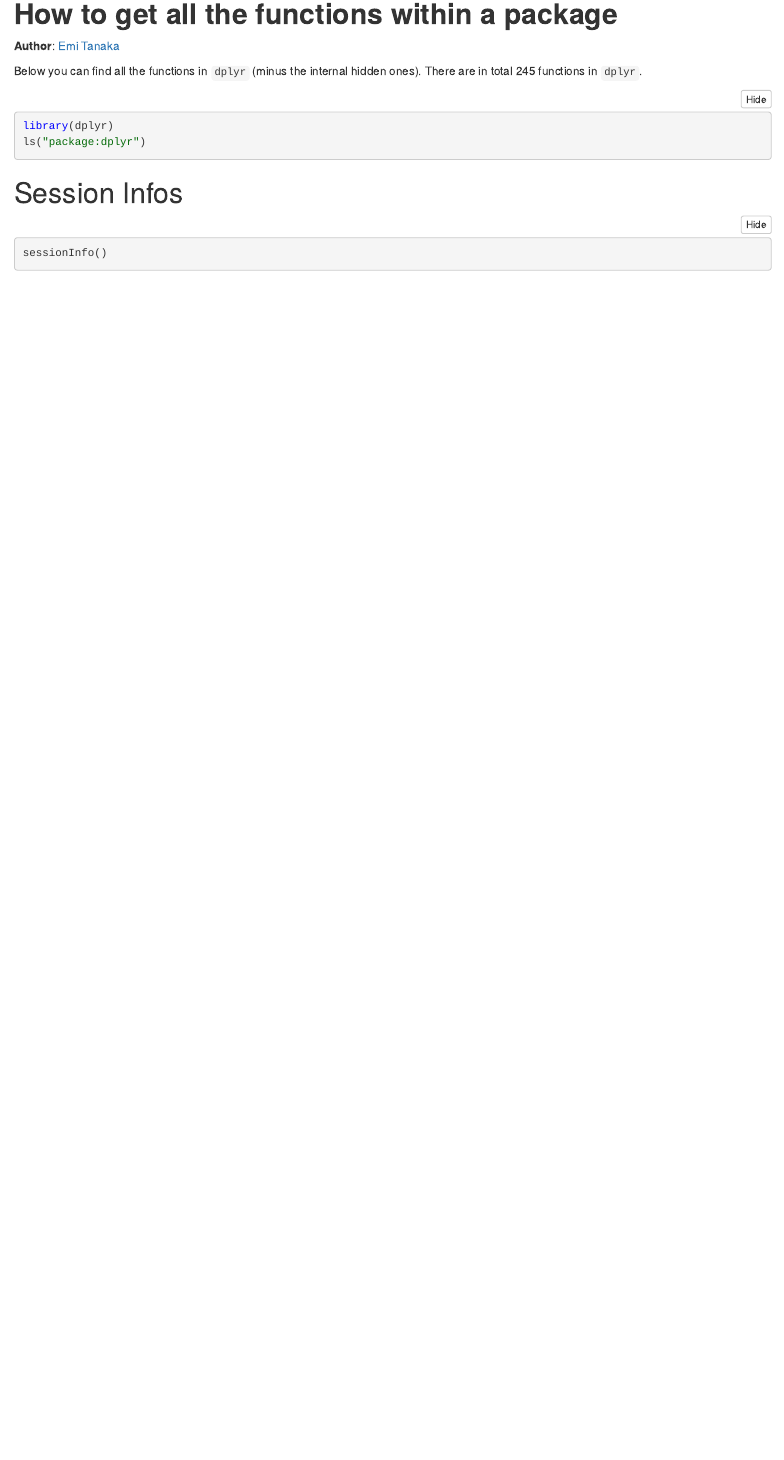
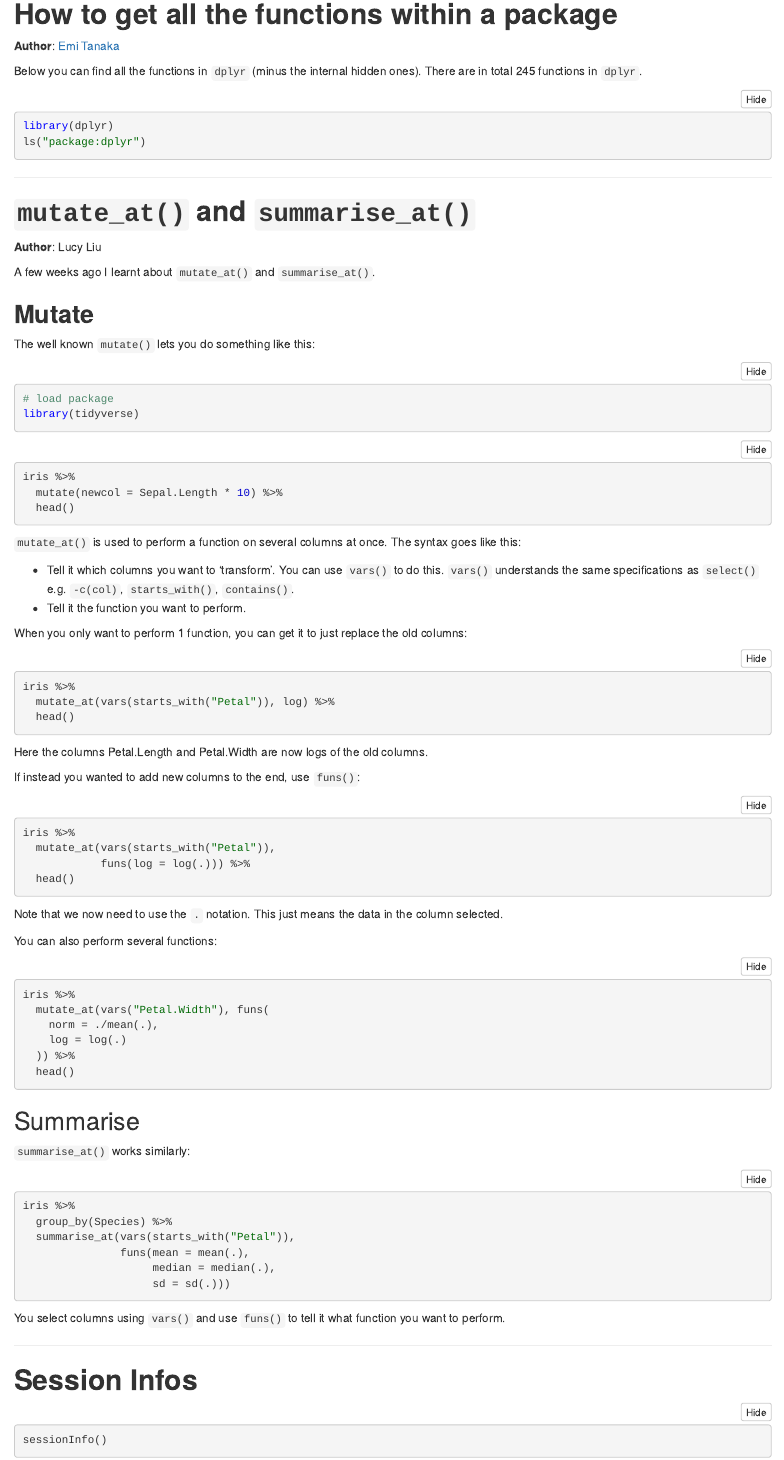
Before and after one commit to R-LadiesMelbourne/2018-10-16_How-R-You, an R Markdown document (README.Rmd): the page in a window 1100 px wide, from 10760 px down. The pictures show the output file README.nb.html that the author committed with the source, opened offline.

Commit message:
lucy liu tip

````diff
--- a/README.Rmd
+++ b/README.Rmd
@@ -410,9 +410,85 @@ library(dplyr)
 ls("package:dplyr")
 ```
 
+***
+
+# **`mutate_at()` and `summarise_at()`**
+
+**Author**: Lucy Liu
+
+A few weeks ago I learnt about `mutate_at()` and `summarise_at()`.
+
+## **Mutate**
+
+The well known `mutate()` lets you do something like this:
+
+```{r, message=FALSE, warning=FALSE}
+# load package
+library(tidyverse)
+```
+
+```{r}
+iris %>%
+  mutate(newcol = Sepal.Length * 10) %>%
+  head()
+```
+
+`mutate_at()` is used to perform a function on several columns at once. The syntax goes like this:
+
+* Tell it which columns you want to 'transform'. You can use `vars()` to do this. `vars()` understands the same specifications as `select()` e.g. `-c(col)`, `starts_with()`, `contains()`.
+* Tell it the function you want to perform.
+
+When you only want to perform 1 function, you can get it to just replace the old columns:
+
+```{r}
+iris %>%
+  mutate_at(vars(starts_with("Petal")), log) %>%
+  head()
+```
 
 
-# Session Infos
+Here the columns Petal.Length and Petal.Width are now logs of the old columns.
+
+If instead you wanted to add new columns to the end, use `funs()`:
+
+```{r}
+iris %>%
+  mutate_at(vars(starts_with("Petal")),
+            funs(log = log(.))) %>%
+  head()
+```
+
+Note that we now need to use the `.` notation. This just means the data in the column selected.
+
+You can also perform several functions:
+
+```{r}
+iris %>%
+  mutate_at(vars("Petal.Width"), funs(
+    norm = ./mean(.),
+    log = log(.)
+  )) %>%
+  head()
+```
+
+## Summarise
+
+`summarise_at()` works similarly:
+
+```{r}
+iris %>%
+  group_by(Species) %>%
+  summarise_at(vars(starts_with("Petal")),
+               funs(mean = mean(.),
+                    median = median(.),
+                    sd = sd(.)))
+```
+
+You select columns using `vars()` and use `funs()` to tell it what function you want to perform.
+
+***
+
+# **Session Infos**
 
 ```{r}
 sessionInfo()
````
Also changed, not shown: README.nb.html, index.html.
